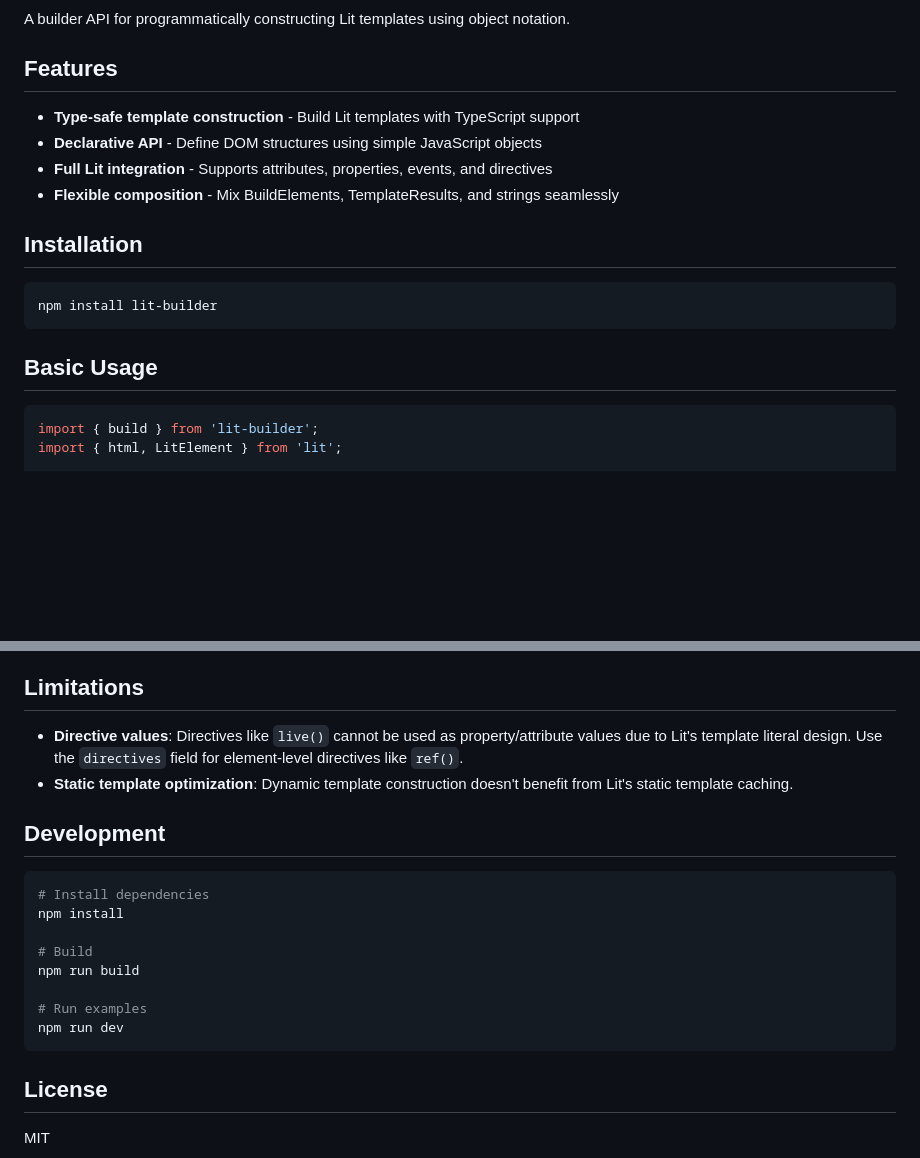
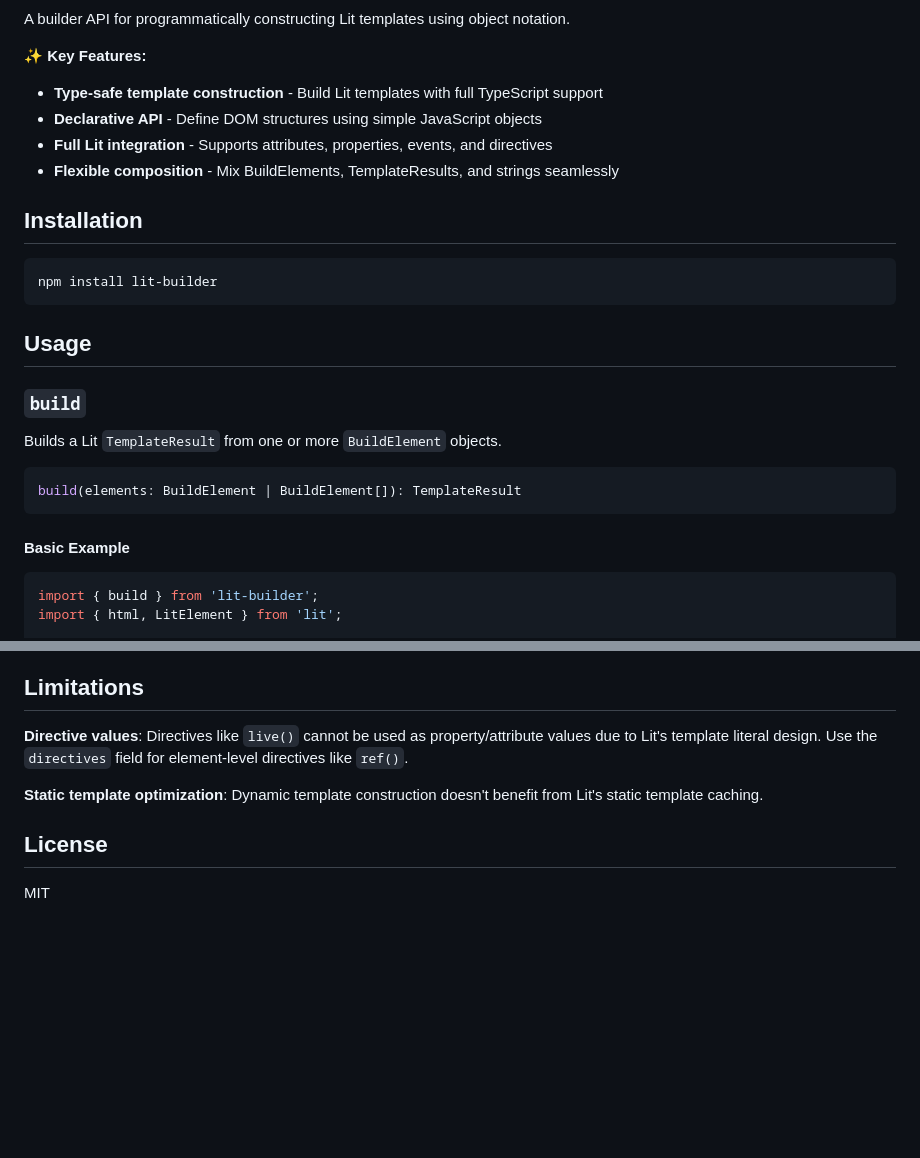
Before and after one commit to mizushino/lit-builder, a Markdown page: README.md, 2 parts joined by grey strips. Drawn GitHub-style; blank space fills up the shorter version.

````diff
--- a/README.md
+++ b/README.md
@@ -2,20 +7,29 @@
 
 A builder API for programmatically constructing Lit templates using object notation.
 
-## Features
-
-- **Type-safe template construction** - Build Lit templates with TypeScript support
+**✨ Key Features:**
+- **Type-safe template construction** - Build Lit templates with full TypeScript support
 - **Declarative API** - Define DOM structures using simple JavaScript objects
 - **Full Lit integration** - Supports attributes, properties, events, and directives
 - **Flexible composition** - Mix BuildElements, TemplateResults, and strings seamlessly
 
 ## Installation
 
-```bash
+```sh
 npm install lit-builder
 ```
 
-## Basic Usage
+## Usage
+
+### `build`
+
+Builds a Lit `TemplateResult` from one or more `BuildElement` objects.
+
+```ts
+build(elements: BuildElement | BuildElement[]): TemplateResult
+```
+
+#### Basic Example
 
 ```ts
 import { build } from 'lit-builder';
@@ -248,21 +244,9 @@ build(elements);
 
 ## Limitations
 
-- **Directive values**: Directives like `live()` cannot be used as property/attribute values due to Lit's template literal design. Use the `directives` field for element-level directives like `ref()`.
-- **Static template optimization**: Dynamic template construction doesn't benefit from Lit's static template caching.
+**Directive values**: Directives like `live()` cannot be used as property/attribute values due to Lit's template literal design. Use the `directives` field for element-level directives like `ref()`.
 
-## Development
-
-```bash
-# Install dependencies
-npm install
-
-# Build
-npm run build
-
-# Run examples
-npm run dev
-```
+**Static template optimization**: Dynamic template construction doesn't benefit from Lit's static template caching.
 
 ## License
 
````
Also changed, not shown: other parts of README.md (+21 -34 lines).
